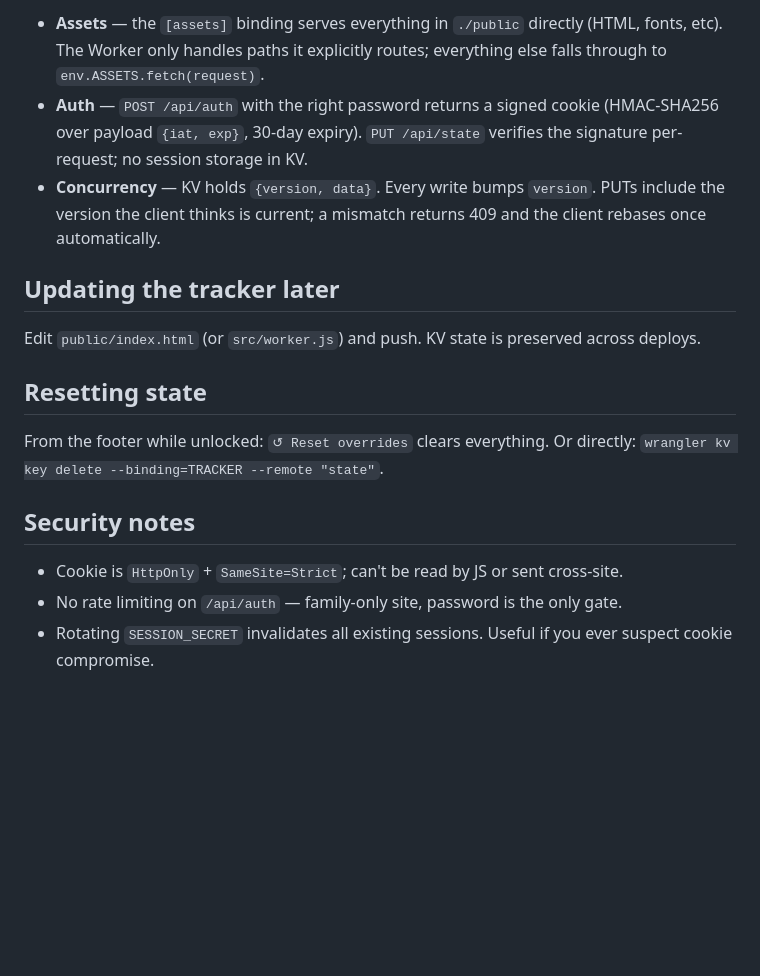
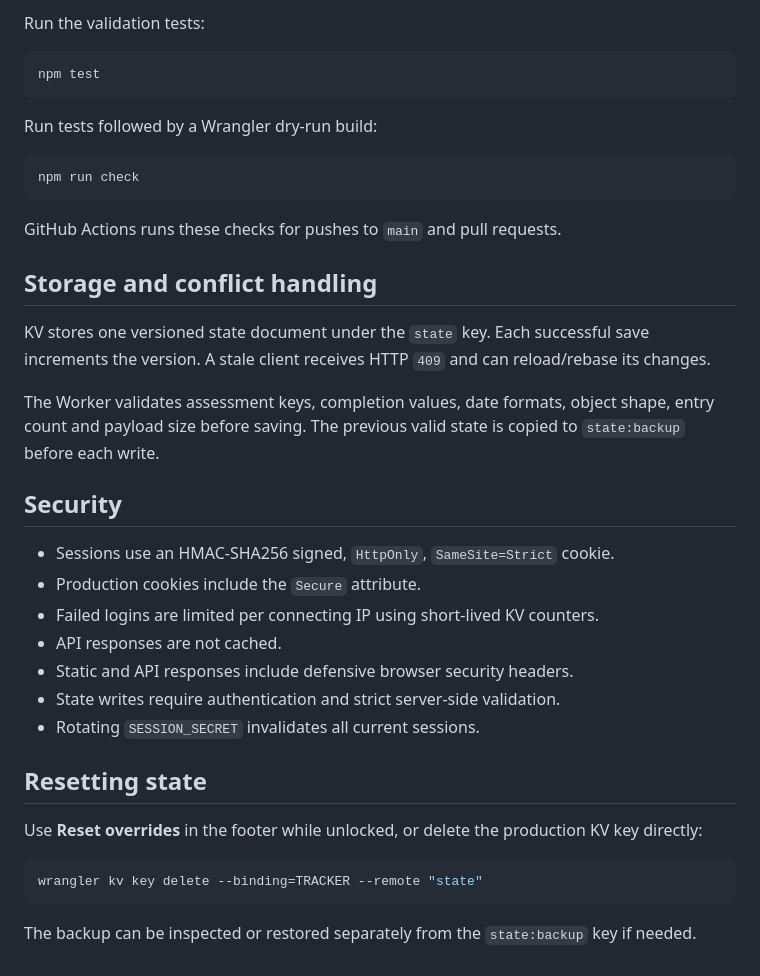
Before and after one commit to JshStadler/unisa_tracker, a Markdown page: README.md, the part around one of its changes. Rendered like a GitHub page; blank space fills up the shorter version.

````diff
--- a/README.md
+++ b/README.md
@@ -78,19 +79,40 @@ Opens on `http://localhost:8787`. KV reads/writes use a local filesystem-backed
 
-- **Assets** — the `[assets]` binding serves everything in `./public` directly (HTML, fonts, etc). The Worker only handles paths it explicitly routes; everything else falls through to `env.ASSETS.fetch(request)`.
-- **Auth** — `POST /api/auth` with the right password returns a signed cookie (HMAC-SHA256 over payload `{iat, exp}`, 30-day expiry). `PUT /api/state` verifies the signature per-request; no session storage in KV.
-- **Concurrency** — KV holds `{version, data}`. Every write bumps `version`. PUTs include the version the client thinks is current; a mismatch returns 409 and the client rebases once automatically.
+Run the validation tests:
 
-## Updating the tracker later
+```bash
+npm test
+```
 
-Edit `public/index.html` (or `src/worker.js`) and push. KV state is preserved across deploys.
+Run tests followed by a Wrangler dry-run build:
+
+```bash
+npm run check
+```
+
+GitHub Actions runs these checks for pushes to `main` and pull requests.
+
+## Storage and conflict handling
+
+KV stores one versioned state document under the `state` key. Each successful save increments the version. A stale client receives HTTP `409` and can reload/rebase its changes.
+
+The Worker validates assessment keys, completion values, date formats, object shape, entry count and payload size before saving. The previous valid state is copied to `state:backup` before each write.
+
+## Security
+
+- Sessions use an HMAC-SHA256 signed, `HttpOnly`, `SameSite=Strict` cookie.
+- Production cookies include the `Secure` attribute.
+- Failed logins are limited per connecting IP using short-lived KV counters.
+- API responses are not cached.
+- Static and API responses include defensive browser security headers.
+- State writes require authentication and strict server-side validation.
+- Rotating `SESSION_SECRET` invalidates all current sessions.
 
 ## Resetting state
 
-From the footer while unlocked: `↺ Reset overrides` clears everything.
-Or directly: `wrangler kv key delete --binding=TRACKER --remote "state"`.
+Use **Reset overrides** in the footer while unlocked, or delete the production KV key directly:
 
-## Security notes
+```bash
+wrangler kv key delete --binding=TRACKER --remote "state"
+```
 
-- Cookie is `HttpOnly` + `SameSite=Strict`; can't be read by JS or sent cross-site.
-- No rate limiting on `/api/auth` — family-only site, password is the only gate.
-- Rotating `SESSION_SECRET` invalidates all existing sessions. Useful if you ever suspect cookie compromise.
+The backup can be inspected or restored separately from the `state:backup` key if needed.
````
Also changed, not shown: other parts of README.md (+41 -40 lines).
